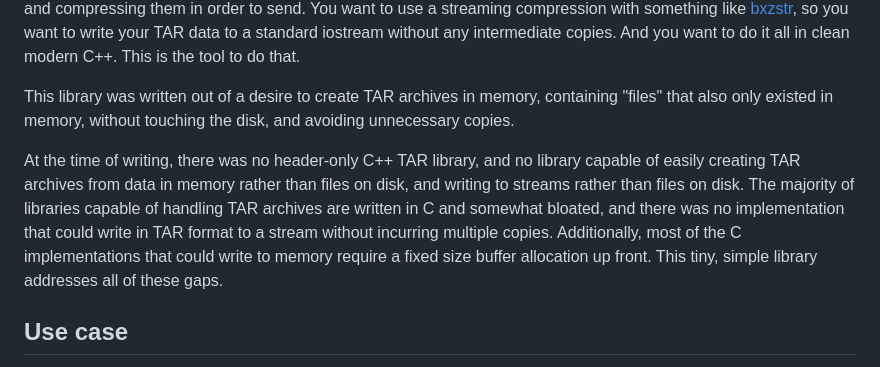
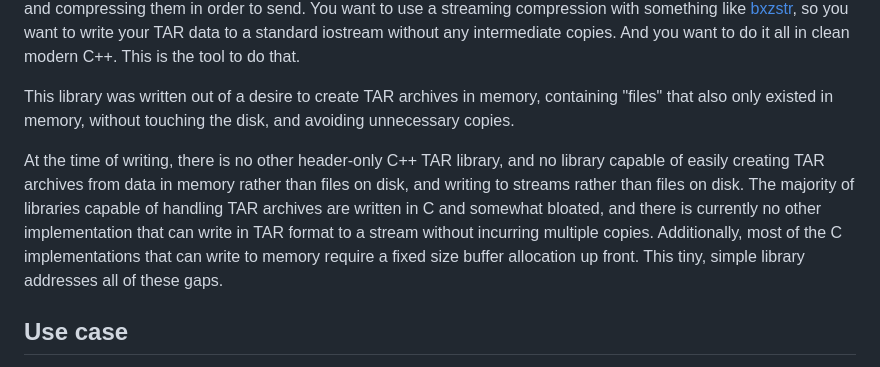
Before and after one commit to Armchair-Software/tar_to_stream, a Markdown page: README.md, the part around the change. Rendered like a GitHub page.

Commit message:
use present tense when describing status quo of other libs

```diff
--- a/README.md
+++ b/README.md
@@ -26,7 +26,7 @@ Imagine you've created several files in memory - let's say, a set of PNG images,
 
 This library was written out of a desire to create TAR archives in memory, containing "files" that also only existed in memory, without touching the disk, and avoiding unnecessary copies.
 
-At the time of writing, there was no header-only C++ TAR library, and no library capable of easily creating TAR archives from data in memory rather than files on disk, and writing to streams rather than files on disk.  The majority of libraries capable of handling TAR archives are written in C and somewhat bloated, and there was no implementation that could write in TAR format to a stream without incurring multiple copies.  Additionally, most of the C implementations that could write to memory require a fixed size buffer allocation up front.  This tiny, simple library addresses all of these gaps.
+At the time of writing, there is no other header-only C++ TAR library, and no library capable of easily creating TAR archives from data in memory rather than files on disk, and writing to streams rather than files on disk.  The majority of libraries capable of handling TAR archives are written in C and somewhat bloated, and there is currently no other implementation that can write in TAR format to a stream without incurring multiple copies.  Additionally, most of the C implementations that can write to memory require a fixed size buffer allocation up front.  This tiny, simple library addresses all of these gaps.
 
 ## Use case
 
```
